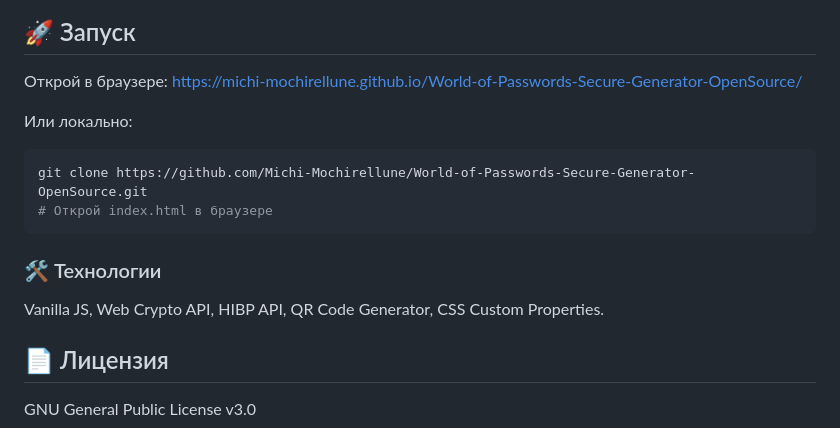
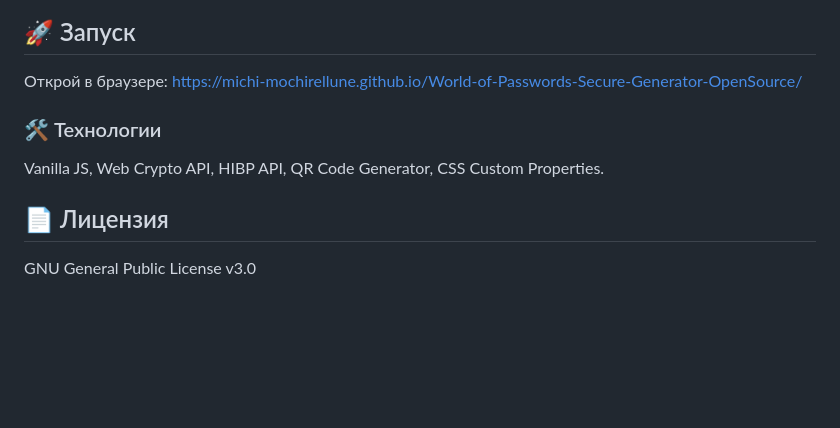
Before and after one commit to Michi-Mochirellune/World-of-Passwords-Secure-Generator-OpenSource, a Markdown page: README.md, the part around the change. Rendered like a GitHub page; blank space fills up the shorter version.

````diff
--- a/README.md
+++ b/README.md
@@ -51,17 +51,9 @@
 
 Открой в браузере: https://michi-mochirellune.github.io/World-of-Passwords-Secure-Generator-OpenSource/
 
-Или локально:
-
-```bash
-git clone https://github.com/Michi-Mochirellune/World-of-Passwords-Secure-Generator-OpenSource.git
-# Открой index.html в браузере
-```
-
 ### 🛠 Технологии
 
 Vanilla JS, Web Crypto API, HIBP API, QR Code Generator, CSS Custom Properties.
-
 
 ## 📄 Лицензия
 GNU General Public License v3.0
````
